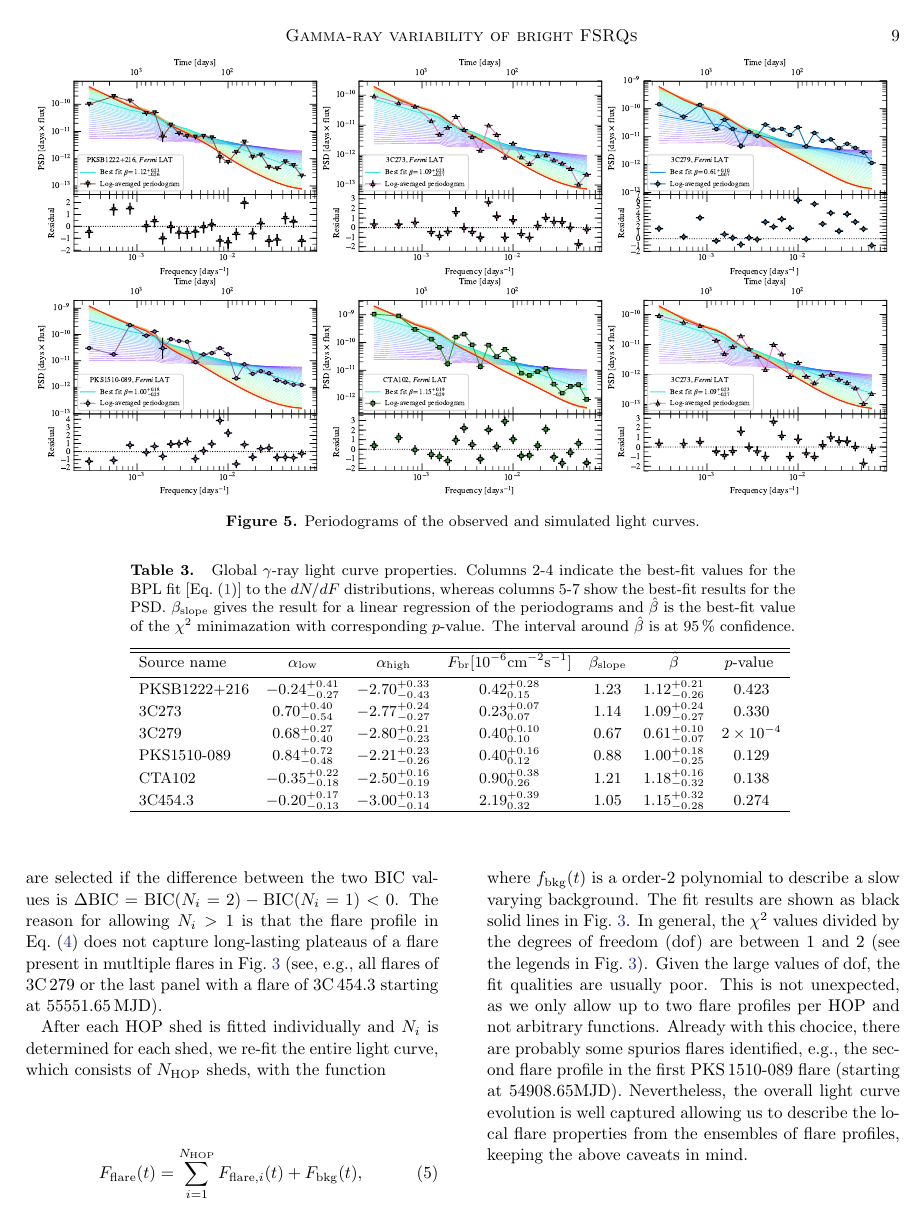
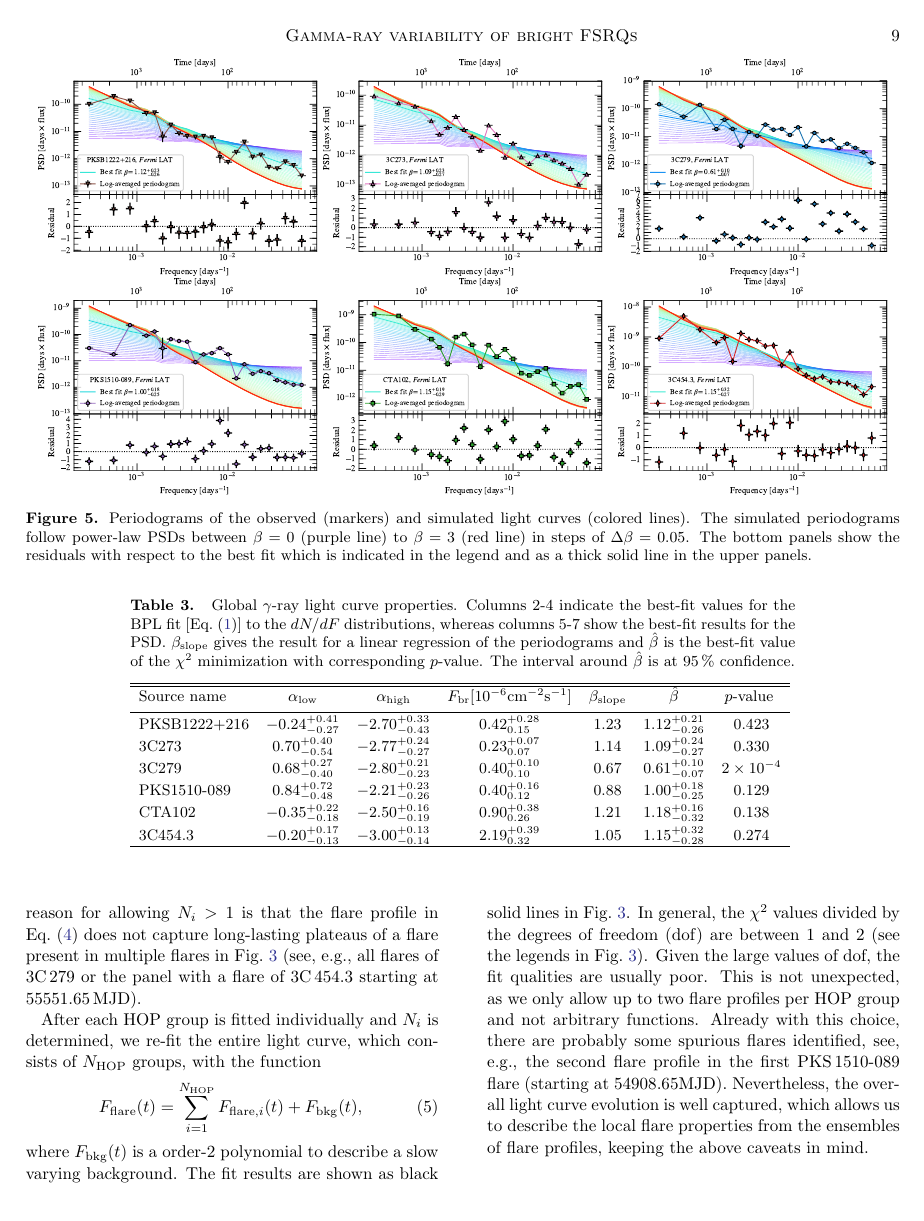
Before and after one commit to me-manu/fl-fsrqs-9yr, a LaTeX paper (fermi_fsrqs_short_flares.tex): page 9 of 11. Compiled offline with pdfLaTeX.

Commit message:
Updates from ShareLaTeX

```diff
--- a/fermi_fsrqs_short_flares.tex
+++ b/fermi_fsrqs_short_flares.tex
@@ -485,15 +485,15 @@ The reason might be a more complex underlying PSD or the specific 7 day binning
     \includegraphics[width = 0.32\linewidth]{figures/periodogram_fermi_3C279_Nsim_100Next_100Sim_addunc_data_rescale_EM13_usegap_1_PSD_window_none_detrend_none_norm_var_20.pdf}
     \includegraphics[width = 0.32\linewidth]{figures/periodogram_fermi_PKS1510-089_Nsim_100Next_100Sim_addunc_data_rescale_EM13_usegap_1_PSD_window_none_detrend_none_norm_var_20.pdf}
     \includegraphics[width = 0.32\linewidth]{figures/periodogram_fermi_CTA102_Nsim_100Next_100Sim_addunc_data_rescale_EM13_usegap_1_PSD_window_none_detrend_none_norm_var_20.pdf}
-    \includegraphics[width = 0.32\linewidth]{figures/periodogram_fermi_3C273_Nsim_100Next_100Sim_addunc_data_rescale_EM13_usegap_1_PSD_window_none_detrend_none_norm_var_20.pdf}
-    \caption{Periodograms of the observed and simulated light curves.}
+    \includegraphics[width = 0.32\linewidth]{figures/periodogram_fermi_3C454p3_Nsim_100Next_100Sim_addunc_data_rescale_EM13_usegap_1_PSD_window_none_detrend_none_norm_var_20.pdf}
+    \caption{Periodograms of the observed (markers) and simulated light curves (colored lines). The simulated periodograms follow power-law PSDs between $\beta = 0$ (purple line) to $\beta = 3$ (red line) in steps of $\Delta\beta = 0.05$. The bottom panels show the residuals with respect to the best fit which is indicated in the legend and as a thick solid line in the upper panels.}
     \label{fig:periodograms}
 \end{figure*}
 
 
 \begin{deluxetable*}{lcccccc}
 \tablewidth{0pt}
-\tablecaption{ \label{tab:global}Global \gray light curve properties. Columns 2-4 indicate the best-fit values for the BPL fit [Eq.~(\ref{eq:dndf})] to the $dN/dF$ distributions, whereas columns 5-7 show the best-fit results for the PSD. $\beta_\mathrm{slope}$ gives the result for a linear regression of the periodograms and $\hat\beta$ is the best-fit value of the $\chi^2$ minimazation with corresponding $p$-value. The interval around $\hat\beta$ is at 95\,\% confidence.}
+\tablecaption{ \label{tab:global}Global \gray light curve properties. Columns 2-4 indicate the best-fit values for the BPL fit [Eq.~(\ref{eq:dndf})] to the $dN/dF$ distributions, whereas columns 5-7 show the best-fit results for the PSD. $\beta_\mathrm{slope}$ gives the result for a linear regression of the periodograms and $\hat\beta$ is the best-fit value of the $\chi^2$ minimization with corresponding $p$-value. The interval around $\hat\beta$ is at 95\,\% confidence.}
 \tablehead{Source name & $\alpha_\mathrm{low}$ & $\alpha_\mathrm{high}$ & $F_\mathrm{br} [10^{-6}\mathrm{cm}^{-2}\mathrm{s}^{-1}]$
 & $\beta_\mathrm{slope}$ & $\hat\beta$ & $p$-value
 }
@@ -521,21 +521,23 @@ we fit each flare $i$ identified with the HOP algorithm (shaded regions in each
     \label{eq:flareHOP}
 \end{eqnarray}
 where $t_{0,j}$ are the flare peak times, and $\tau_{\mathrm{rise},ij}$, $\tau_{\mathrm{decay},ij}$ are the flare rise and decay times, respectively.
-All light curve points with $\mathrm{TS}\geqslant9$ are included fulfill the criterion $F_i \geqslant 3\sigma_i/2 $.
-The number of flare profiles per HOP shed, $N_i$, is either 1 or 2 and determined during the fit, using the Bayesian information criterion (BIC), defined as $\mathrm{BIC} = n_\mathrm{par}\ln(N) + \chi^2$, where $n_\mathrm{par}$ is the number of fit paramteres ($n_\mathrm{par} = 4$ for $N_i = 1$), $N$ is the number of data points within HOP shed $i$ and $\chi^2$ is the $\chi^2$ value of the fit in HOP $i$. Two flare profiles are selected if the difference between the two BIC values is $\Delta\mathrm{BIC} = \mathrm{BIC}(N_i = 2) - \mathrm{BIC}(N_i = 1) < 0$.
-The reason for allowing $N_i > 1$ is that the flare profile in Eq.~(\ref{eq:flareHOP}) does not capture long-lasting plateaus of a flare present in mutltiple flares in Fig.~\ref{fig:gti} (see, e.g., all flares of 3C\,279 or the last panel with a flare of 3C\,454.3 starting at 55551.65\,MJD).
+All light curve points are included that fulfill $\mathrm{TS}\geqslant9$ and $F_i \geqslant 3\sigma_i/2 $.
+The number of flare profiles per HOP shed, $N_i$, is either 1 or 2 and determined during the fit using the Bayesian information criterion (BIC), defined as $\mathrm{BIC} = n_\mathrm{par}\ln(n) + \chi^2$, where $n_\mathrm{par}$ is the number of fit paramteres ($n_\mathrm{par} = 4$ for $N_i = 1$), $n$ is the number of data points within one HOP group $i$. Two flare profiles are selected if the difference between the two BIC values is $\Delta\mathrm{BIC} = \mathrm{BIC}(N_i = 2) - \mathrm{BIC}(N_i = 1) < 0$.
+The reason for allowing $N_i > 1$ is that the flare profile in Eq.~(\ref{eq:flareHOP}) does not capture long-lasting plateaus of a flare present in multiple flares in Fig.~\ref{fig:gti} (see, e.g., all flares of 3C\,279 or the panel with a flare of 3C\,454.3 starting at 55551.65\,MJD).
 
-After each HOP shed is fitted individually and $N_i$ is determined for each shed,
-we re-fit the entire light curve, which consists of $N_\mathrm{HOP}$ sheds, with the function
+After each HOP group is fitted individually and $N_i$ is determined,
+we re-fit the entire light curve, which consists of $N_\mathrm{HOP}$ groups, with the function
 \begin{equation}
     F_\mathrm{flare}(t) = \sum\limits_{i = 1}^{N_\mathrm{HOP}}F_{\mathrm{flare},i}(t) + F_\mathrm{bkg}(t),
 \end{equation}
-where $f_\mathrm{bkg}(t)$ is a order-2 polynomial to describe a slow  varying background.
+where $F_\mathrm{bkg}(t)$ is a order-2 polynomial to describe a slow  varying background.
 The fit results are shown as black solid lines in Fig.~\ref{fig:gti}.
-In general, the $\chi^2$ values divided by the degrees of freedom (dof) are between 1 and 2 (see the legends in Fig.~\ref{fig:gti}). Given the large values of dof, the fit qualities are usually poor. This is not unexpected, as we only allow up to two flare profiles per HOP and not arbitrary functions. Already with this chocice, there are probably some spurios flares identified, e.g., the second flare profile in the first PKS\,1510-089 flare (starting at 54908.65MJD).
-Nevertheless, the overall light curve evolution is well captured allowing us to describe the local flare properties from the ensembles of flare profiles, keeping the above caveats in mind.
+In general, the $\chi^2$ values divided by the degrees of freedom (dof) are between 1 and 2 (see the legends in Fig.~\ref{fig:gti}). Given the large values of dof, the fit qualities are usually poor. This is not unexpected, as we only allow up to two flare profiles per HOP group and not arbitrary functions. Already with this choice, there are probably some spurious flares identified, see, e.g., the second flare profile in the first PKS\,1510-089 flare (starting at 54908.65MJD).
+Nevertheless, the overall light curve evolution is well captured, which allows us to describe the local flare properties from the ensembles of flare profiles, keeping the above caveats in mind.
 
 \todo{show results: bar histograms of decay and rise times, asymmetry vs peak, integrated and T90 flux}
+
+\todo{Do the sub GTI light curves}
 
 \section{Discussion}
 \subsection{Search for correlation at radio wavelengths}
```
Also changed, not shown: fermi_fsrqs_short_flares.tex (2 more changed lines).
